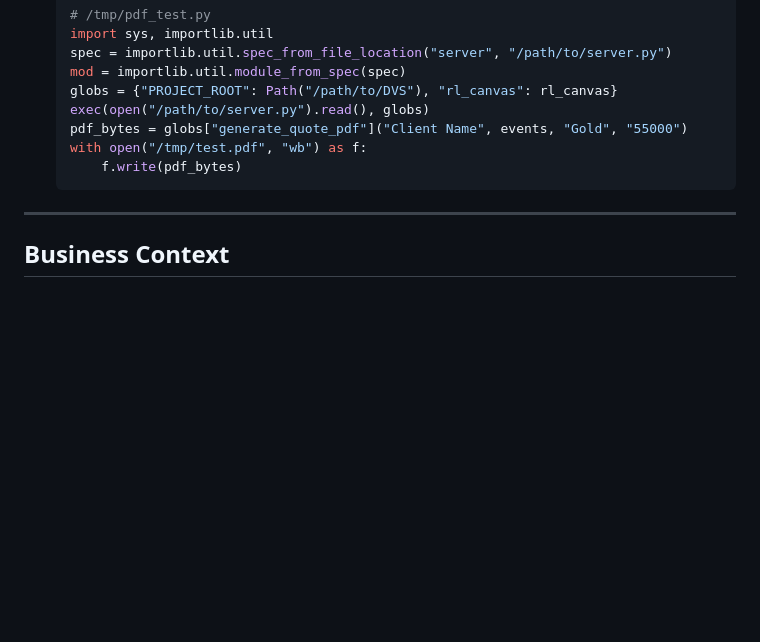
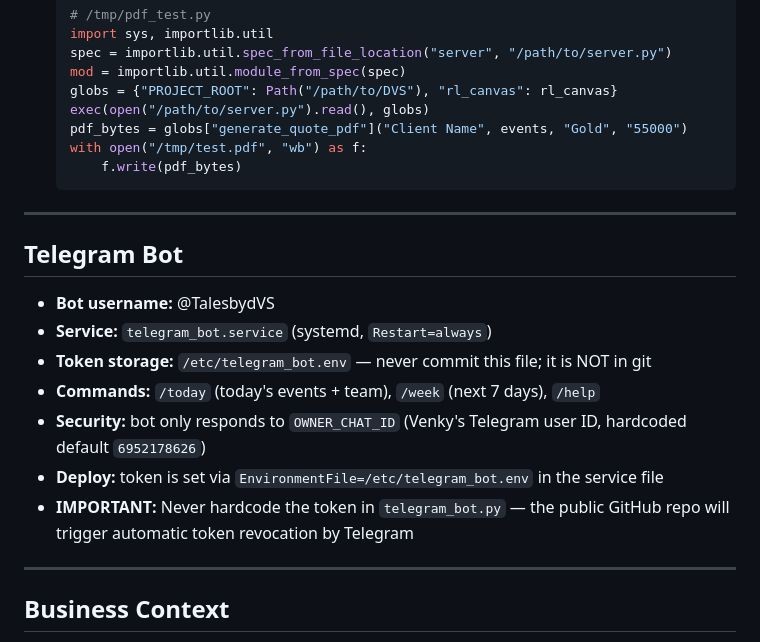
Before and after one commit to VenkateshDarsi3/lens-ledger-web, a Markdown page: CLAUDE.md, the part around the change. Rendered like a GitHub page; blank space fills up the shorter version.

Commit message:
Document Telegram bot setup

```diff
--- a/CLAUDE.md
+++ b/CLAUDE.md
@@ -179,6 +179,18 @@ data/
 
 ---
 
+## Telegram Bot
+
+- **Bot username:** @TalesbydVS
+- **Service:** `telegram_bot.service` (systemd, `Restart=always`)
+- **Token storage:** `/etc/telegram_bot.env` — never commit this file; it is NOT in git
+- **Commands:** `/today` (today's events + team), `/week` (next 7 days), `/help`
+- **Security:** bot only responds to `OWNER_CHAT_ID` (Venky's Telegram user ID, hardcoded default `6952178626`)
+- **Deploy:** token is set via `EnvironmentFile=/etc/telegram_bot.env` in the service file
+- **IMPORTANT:** Never hardcode the token in `telegram_bot.py` — the public GitHub repo will trigger automatic token revocation by Telegram
+
+---
+
 ## Business Context
 
 - **Owner:** Venky (darsivenkatesh.darsi@gmail.com)
```
